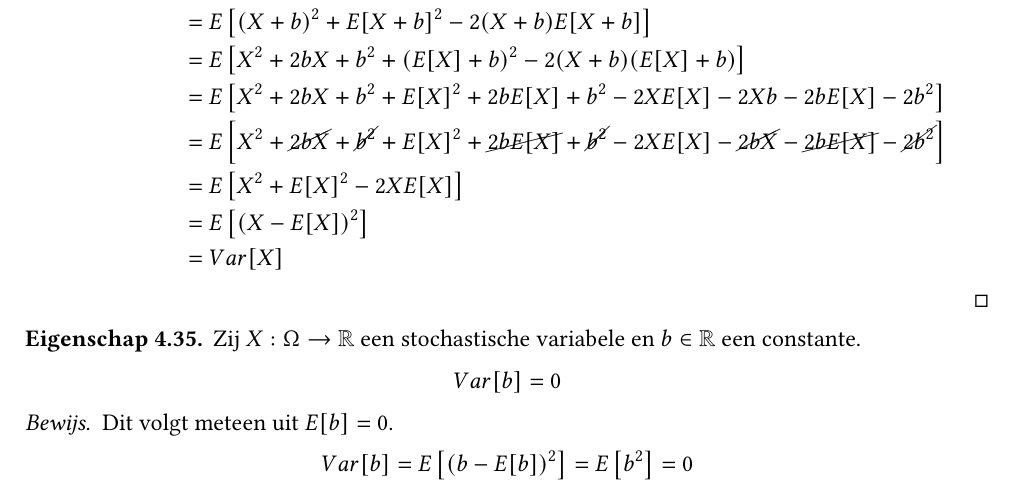
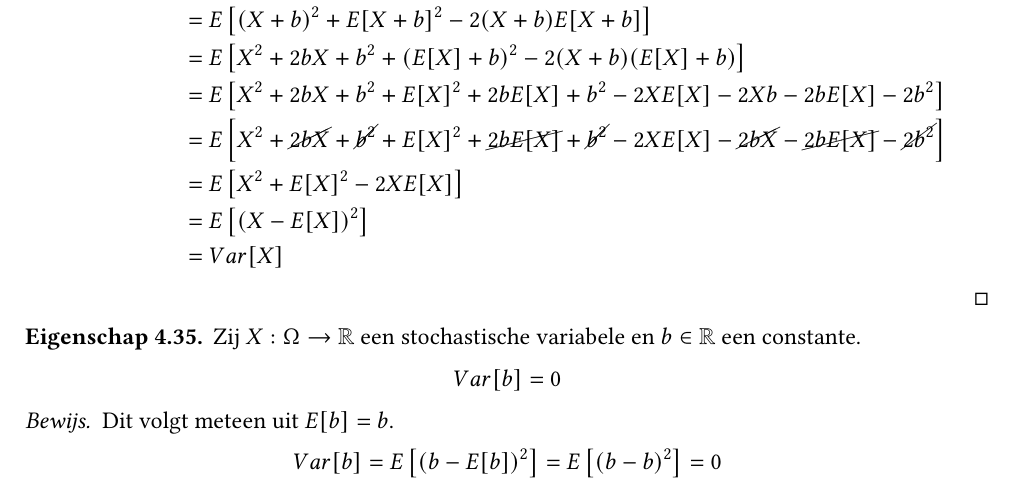
Before and after one commit to NorfairKing/kansrekenen-notities, a LaTeX thesis (main.tex, which reads stochastische-veranderlijken.tex): part of page 32 of 119, cut so that both start at the same text. Compiled offline with pdfLaTeX.

Commit message:
verbetering van anneleen

```diff
--- a/stochastische-veranderlijken.tex
+++ b/stochastische-veranderlijken.tex
@@ -260,11 +260,11 @@
   \[ Var[b] = 0 \]
 
   \begin{proof}
-    Dit volgt meteen uit $E[b] = 0$.
+    Dit volgt meteen uit $E[b] = b$.
     \begin{align*}
       Var[b]
       = E\left[\left(b - E[b]\right)^{2}\right]
-      = E\left[b^{2}\right]
+      = E\left[(b-b)^{2}\right]
       = 0
     \end{align*}
   \end{proof}
```
